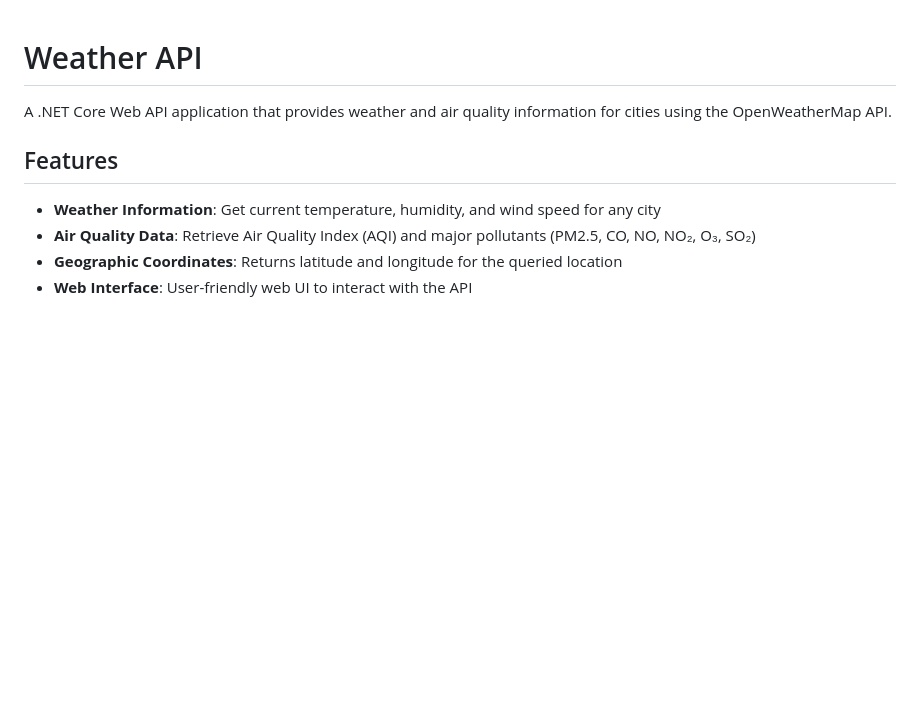
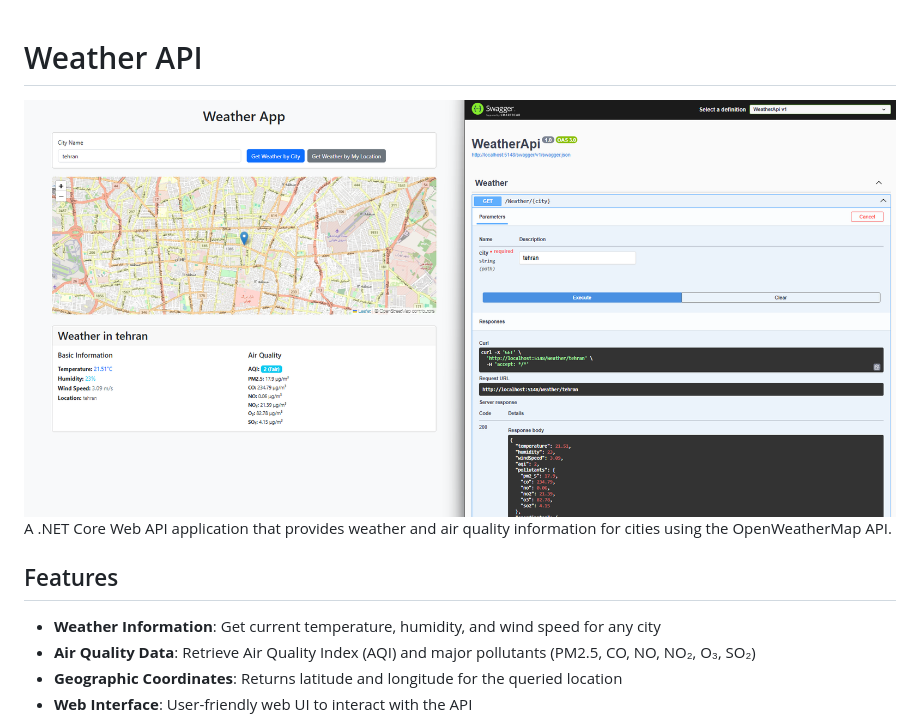
Before and after one commit to AidenParca/WeatherAPI-WiraSystem, a Markdown page: README.md, the part around the change. Rendered like a GitHub page; blank space fills up the shorter version.

Commit message:
Add image to README for visual reference

```diff
--- a/README.md
+++ b/README.md
@@ -1,5 +1,5 @@
 # Weather API
-
+![alt text](https://github.com/AidenParca/WeatherAPI-WiraSystem/blob/main/Screenshot%202025-11-01%20172041.png)
 A .NET Core Web API application that provides weather and air quality information for cities using the OpenWeatherMap API.
 
 ## Features
```
